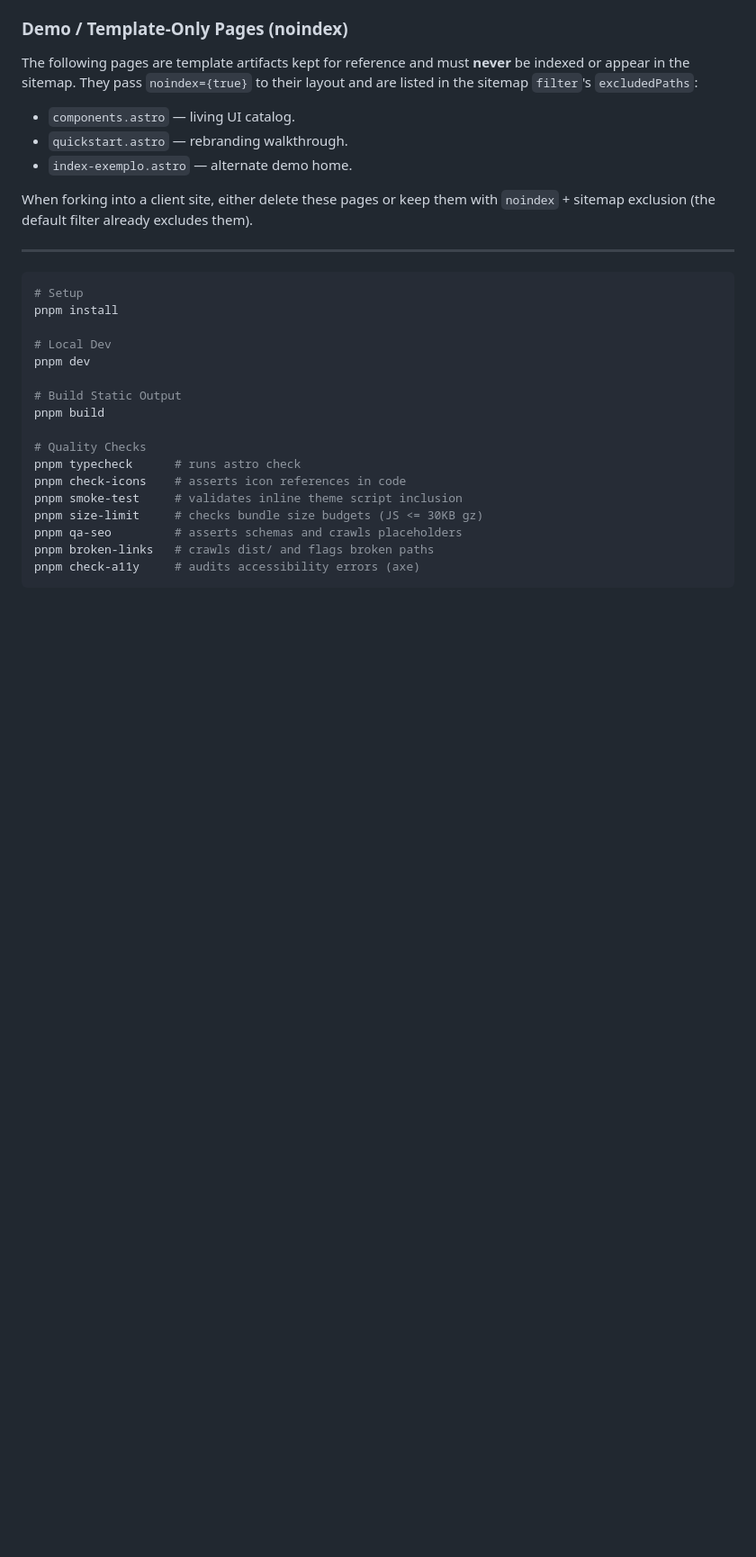
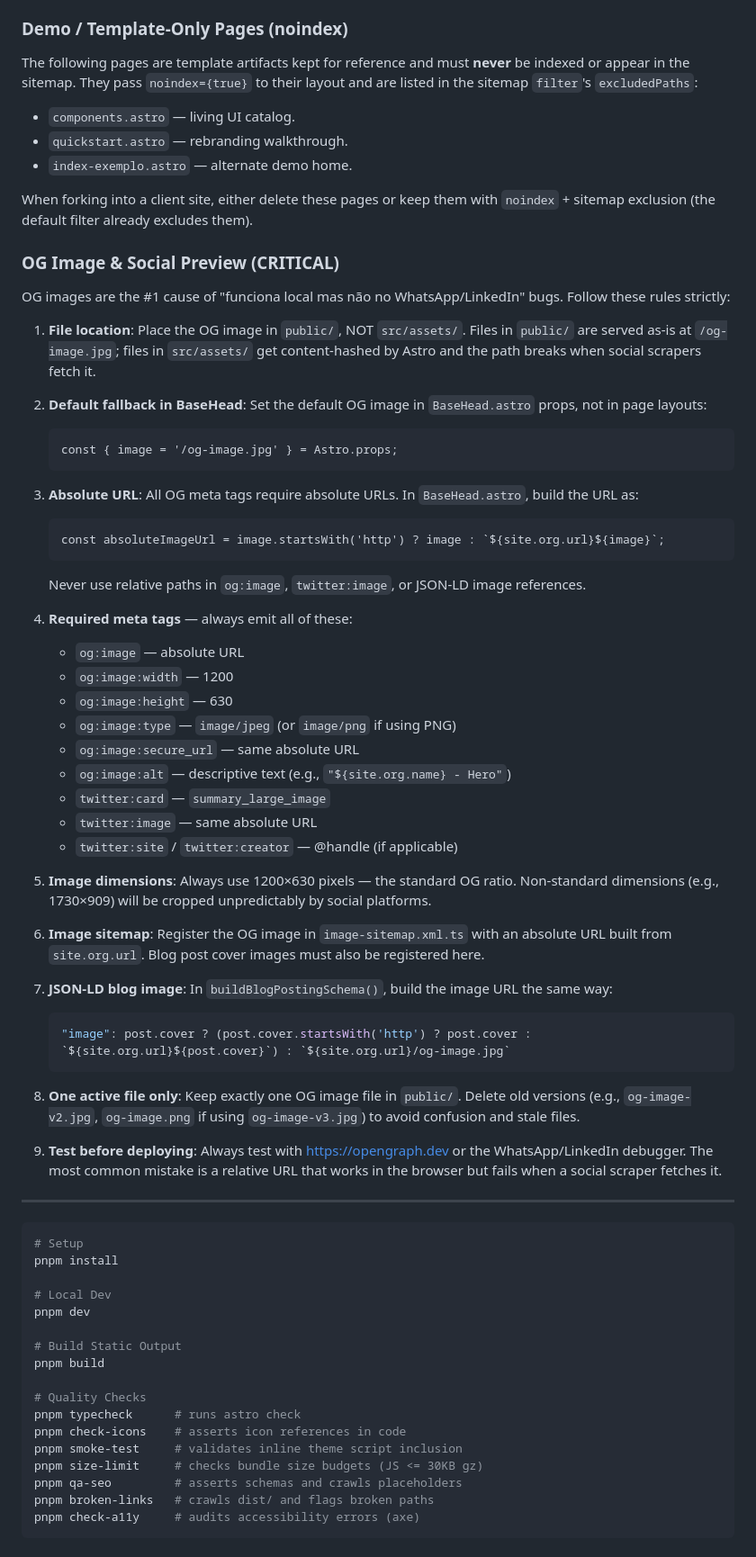
Before and after one commit to ismaelsoilet/ismaelsoilet-landing, a Markdown page: AGENTS.md, the part around the change. Shown at 90% size. Drawn GitHub-style; blank space fills up the shorter version.

Commit message:
docs: add OG Image & Social Preview best practices to AGENTS.md

````diff
--- a/AGENTS.md
+++ b/AGENTS.md
@@ -189,6 +189,47 @@ The following pages are template artifacts kept for reference and must **never**
 
 When forking into a client site, either delete these pages or keep them with `noindex` + sitemap exclusion (the default filter already excludes them).
 
+### OG Image & Social Preview (CRITICAL)
+
+OG images are the #1 cause of "funciona local mas não no WhatsApp/LinkedIn" bugs. Follow these rules strictly:
+
+1. **File location**: Place the OG image in `public/`, NOT `src/assets/`. Files in `public/` are served as-is at `/og-image.jpg`; files in `src/assets/` get content-hashed by Astro and the path breaks when social scrapers fetch it.
+
+2. **Default fallback in BaseHead**: Set the default OG image in `BaseHead.astro` props, not in page layouts:
+   ```astro
+   const { image = '/og-image.jpg' } = Astro.props;
+   ```
+
+3. **Absolute URL**: All OG meta tags require absolute URLs. In `BaseHead.astro`, build the URL as:
+   ```astro
+   const absoluteImageUrl = image.startsWith('http') ? image : `${site.org.url}${image}`;
+   ```
+   Never use relative paths in `og:image`, `twitter:image`, or JSON-LD image references.
+
+4. **Required meta tags** — always emit all of these:
+   - `og:image` — absolute URL
+   - `og:image:width` — 1200
+   - `og:image:height` — 630
+   - `og:image:type` — `image/jpeg` (or `image/png` if using PNG)
+   - `og:image:secure_url` — same absolute URL
+   - `og:image:alt` — descriptive text (e.g., `"${site.org.name} - Hero"`)
+   - `twitter:card` — `summary_large_image`
+   - `twitter:image` — same absolute URL
+   - `twitter:site` / `twitter:creator` — @handle (if applicable)
+
+5. **Image dimensions**: Always use 1200×630 pixels — the standard OG ratio. Non-standard dimensions (e.g., 1730×909) will be cropped unpredictably by social platforms.
+
+6. **Image sitemap**: Register the OG image in `image-sitemap.xml.ts` with an absolute URL built from `site.org.url`. Blog post cover images must also be registered here.
+
+7. **JSON-LD blog image**: In `buildBlogPostingSchema()`, build the image URL the same way:
+   ```ts
+   "image": post.cover ? (post.cover.startsWith('http') ? post.cover : `${site.org.url}${post.cover}`) : `${site.org.url}/og-image.jpg`
+   ```
+
+8. **One active file only**: Keep exactly one OG image file in `public/`. Delete old versions (e.g., `og-image-v2.jpg`, `og-image.png` if using `og-image-v3.jpg`) to avoid confusion and stale files.
+
+9. **Test before deploying**: Always test with https://opengraph.dev or the WhatsApp/LinkedIn debugger. The most common mistake is a relative URL that works in the browser but fails when a social scraper fetches it.
+
 ---
 
 ```bash
````
